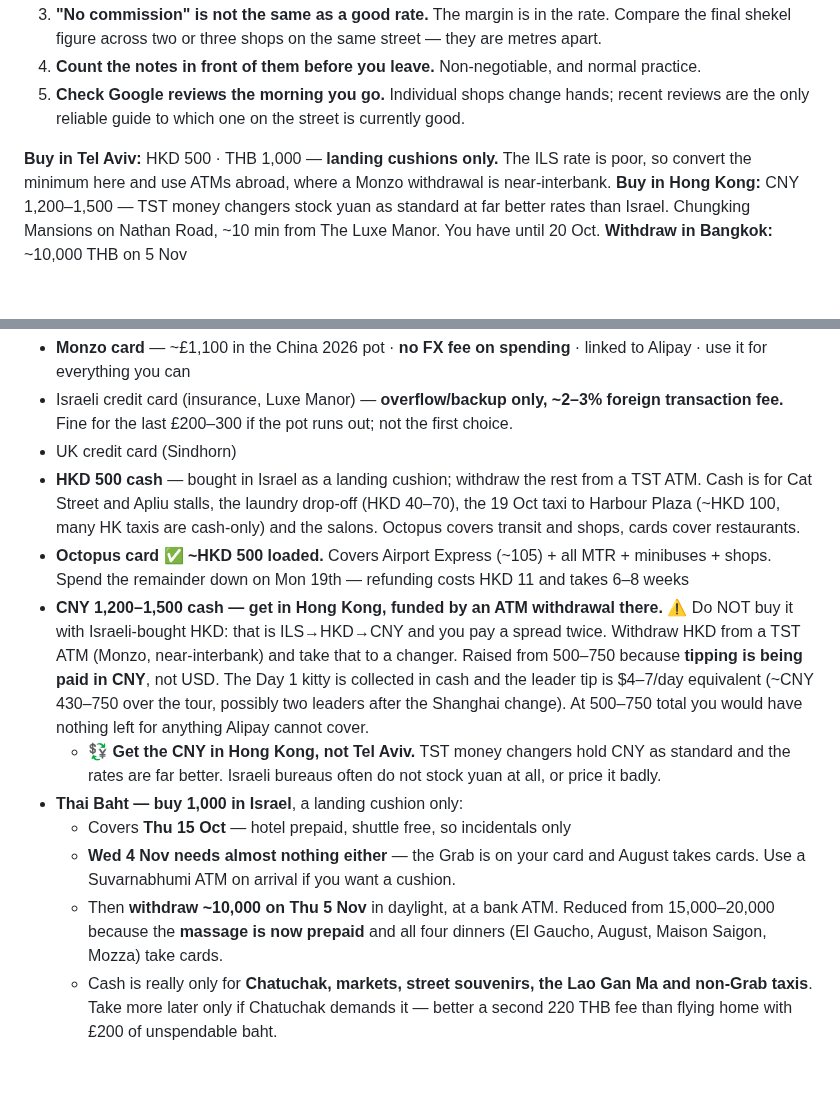
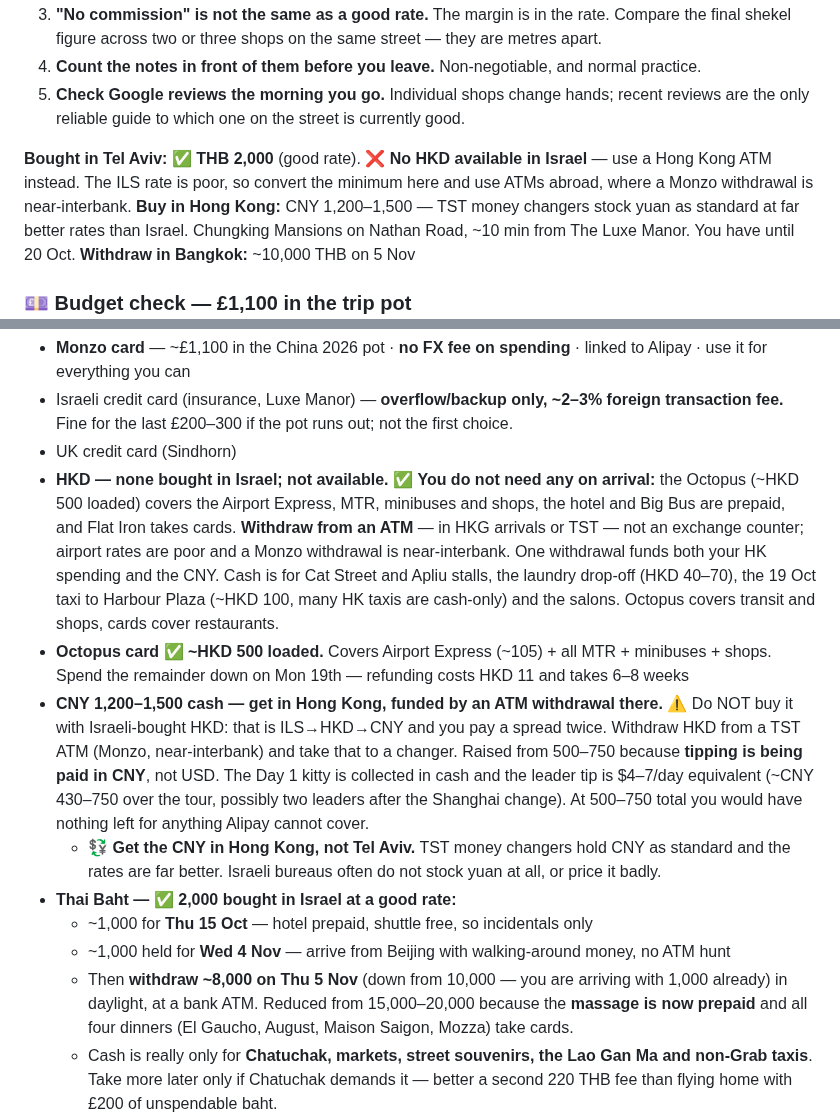
Before and after one commit to galexv400-ctrl/alex-travel-china, a Markdown page: travel/china-2026/packing-list.md, 2 parts joined by grey strips. GitHub-like rendering; blank space fills up the shorter version.

Commit message:
THB 2,000 bought; no HKD in Israel, use HK ATM

```diff
--- a/travel/china-2026/packing-list.md
+++ b/travel/china-2026/packing-list.md
@@ -319,7 +319,7 @@
 4. **Count the notes in front of them before you leave.** Non-negotiable, and normal practice.
 5. **Check Google reviews the morning you go.** Individual shops change hands; recent reviews are the only reliable guide to which one on the street is currently good.
 
-**Buy in Tel Aviv:** HKD 500 · THB 1,000 — **landing cushions only.** The ILS rate is poor, so convert the minimum here and use ATMs abroad, where a Monzo withdrawal is near-interbank.
+**Bought in Tel Aviv:** ✅ **THB 2,000** (good rate). ❌ **No HKD available in Israel** — use a Hong Kong ATM instead. The ILS rate is poor, so convert the minimum here and use ATMs abroad, where a Monzo withdrawal is near-interbank.
 **Buy in Hong Kong:** CNY 1,200–1,500 — TST money changers stock yuan as standard at far better rates than Israel. Chungking Mansions on Nathan Road, ~10 min from The Luxe Manor. You have until 20 Oct.
 **Withdraw in Bangkok:** ~10,000 THB on 5 Nov
 
@@ -340,14 +340,14 @@ Flights, hotels, the tour, insurance, the eSIM, the Big Bus and the massage are
 - **Monzo card** — ~£1,100 in the China 2026 pot · **no FX fee on spending** · linked to Alipay · use it for everything you can
 - Israeli credit card (insurance, Luxe Manor) — **overflow/backup only, ~2–3% foreign transaction fee.** Fine for the last £200–300 if the pot runs out; not the first choice.
 - UK credit card (Sindhorn)
-- **HKD 500 cash** — bought in Israel as a landing cushion; withdraw the rest from a TST ATM. Cash is for Cat Street and Apliu stalls, the laundry drop-off (HKD 40–70), the 19 Oct taxi to Harbour Plaza (~HKD 100, many HK taxis are cash-only) and the salons. Octopus covers transit and shops, cards cover restaurants.
+- **HKD — none bought in Israel; not available.** ✅ **You do not need any on arrival:** the Octopus (~HKD 500 loaded) covers the Airport Express, MTR, minibuses and shops, the hotel and Big Bus are prepaid, and Flat Iron takes cards. **Withdraw from an ATM** — in HKG arrivals or TST — not an exchange counter; airport rates are poor and a Monzo withdrawal is near-interbank. One withdrawal funds both your HK spending and the CNY. Cash is for Cat Street and Apliu stalls, the laundry drop-off (HKD 40–70), the 19 Oct taxi to Harbour Plaza (~HKD 100, many HK taxis are cash-only) and the salons. Octopus covers transit and shops, cards cover restaurants.
 - **Octopus card ✅ ~HKD 500 loaded.** Covers Airport Express (~105) + all MTR + minibuses + shops. Spend the remainder down on Mon 19th — refunding costs HKD 11 and takes 6–8 weeks
 - **CNY 1,200–1,500 cash — get in Hong Kong, funded by an ATM withdrawal there.** ⚠ Do NOT buy it with Israeli-bought HKD: that is ILS→HKD→CNY and you pay a spread twice. Withdraw HKD from a TST ATM (Monzo, near-interbank) and take that to a changer. Raised from 500–750 because **tipping is being paid in CNY**, not USD. The Day 1 kitty is collected in cash and the leader tip is $4–7/day equivalent (~CNY 430–750 over the tour, possibly two leaders after the Shanghai change). At 500–750 total you would have nothing left for anything Alipay cannot cover.
   - 💱 **Get the CNY in Hong Kong, not Tel Aviv.** TST money changers hold CNY as standard and the rates are far better. Israeli bureaus often do not stock yuan at all, or price it badly.
-- **Thai Baht — buy 1,000 in Israel**, a landing cushion only:
-  - Covers **Thu 15 Oct** — hotel prepaid, shuttle free, so incidentals only
-  - **Wed 4 Nov needs almost nothing either** — the Grab is on your card and August takes cards. Use a Suvarnabhumi ATM on arrival if you want a cushion.
-  - Then **withdraw ~10,000 on Thu 5 Nov** in daylight, at a bank ATM. Reduced from 15,000–20,000 because the **massage is now prepaid** and all four dinners (El Gaucho, August, Maison Saigon, Mozza) take cards.
+- **Thai Baht — ✅ 2,000 bought in Israel at a good rate:**
+  - ~1,000 for **Thu 15 Oct** — hotel prepaid, shuttle free, so incidentals only
+  - ~1,000 held for **Wed 4 Nov** — arrive from Beijing with walking-around money, no ATM hunt
+  - Then **withdraw ~8,000 on Thu 5 Nov** (down from 10,000 — you are arriving with 1,000 already) in daylight, at a bank ATM. Reduced from 15,000–20,000 because the **massage is now prepaid** and all four dinners (El Gaucho, August, Maison Saigon, Mozza) take cards.
   - Cash is really only for **Chatuchak, markets, street souvenirs, the Lao Gan Ma and non-Grab taxis**. Take more later only if Chatuchak demands it — better a second 220 THB fee than flying home with £200 of unspendable baht.
   - 💳 **At every ATM and card terminal, choose the LOCAL currency** — baht, not shekels. Choosing your home currency hands the conversion to the machine at a deliberately bad rate.
   - ⚠ Thai ATMs charge a **fixed ~220 THB fee per withdrawal** — take out more, less often
```
